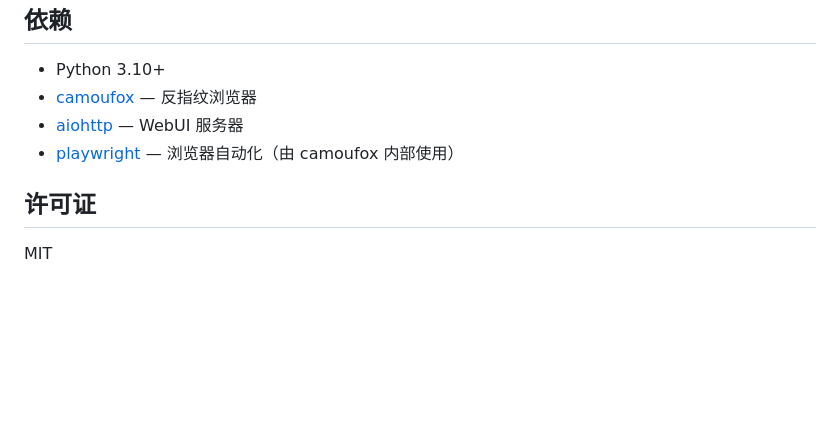
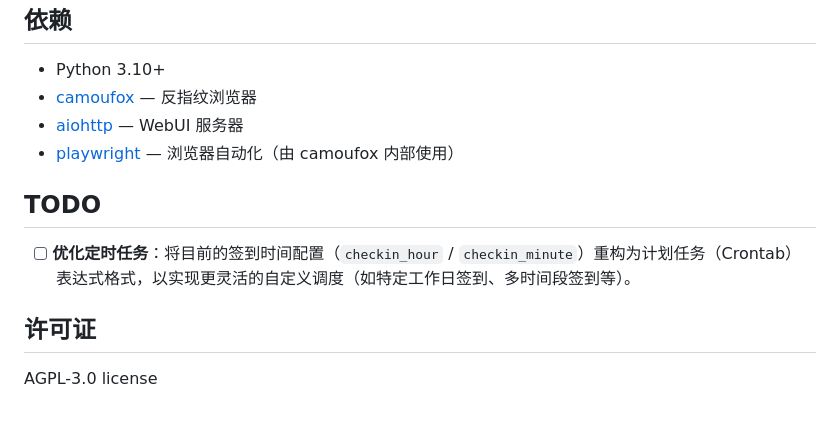
Before and after one commit to Morturi/astrbot_plugin_autocheckin, a Markdown page: README.md, the part around the change. Drawn GitHub-style; blank space fills up the shorter version.

```diff
--- a/README.md
+++ b/README.md
@@ -106,6 +106,10 @@ python -m camoufox fetch
 - [aiohttp](https://github.com/aio-libs/aiohttp) — WebUI 服务器
 - [playwright](https://github.com/microsoft/playwright-python) — 浏览器自动化（由 camoufox 内部使用）
 
+## TODO
+
+- [ ] **优化定时任务**：将目前的签到时间配置（`checkin_hour` / `checkin_minute`）重构为计划任务（Crontab）表达式格式，以实现更灵活的自定义调度（如特定工作日签到、多时间段签到等）。
+
 ## 许可证
 
-MIT
+AGPL-3.0 license
```
